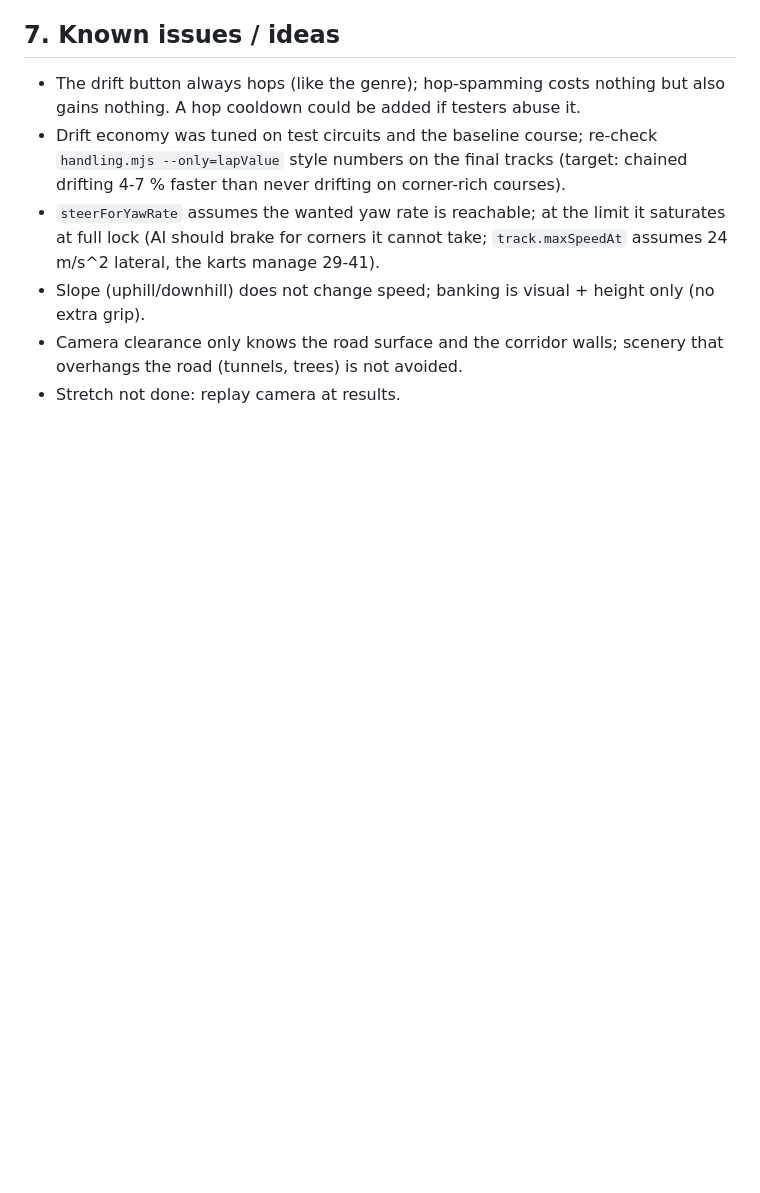
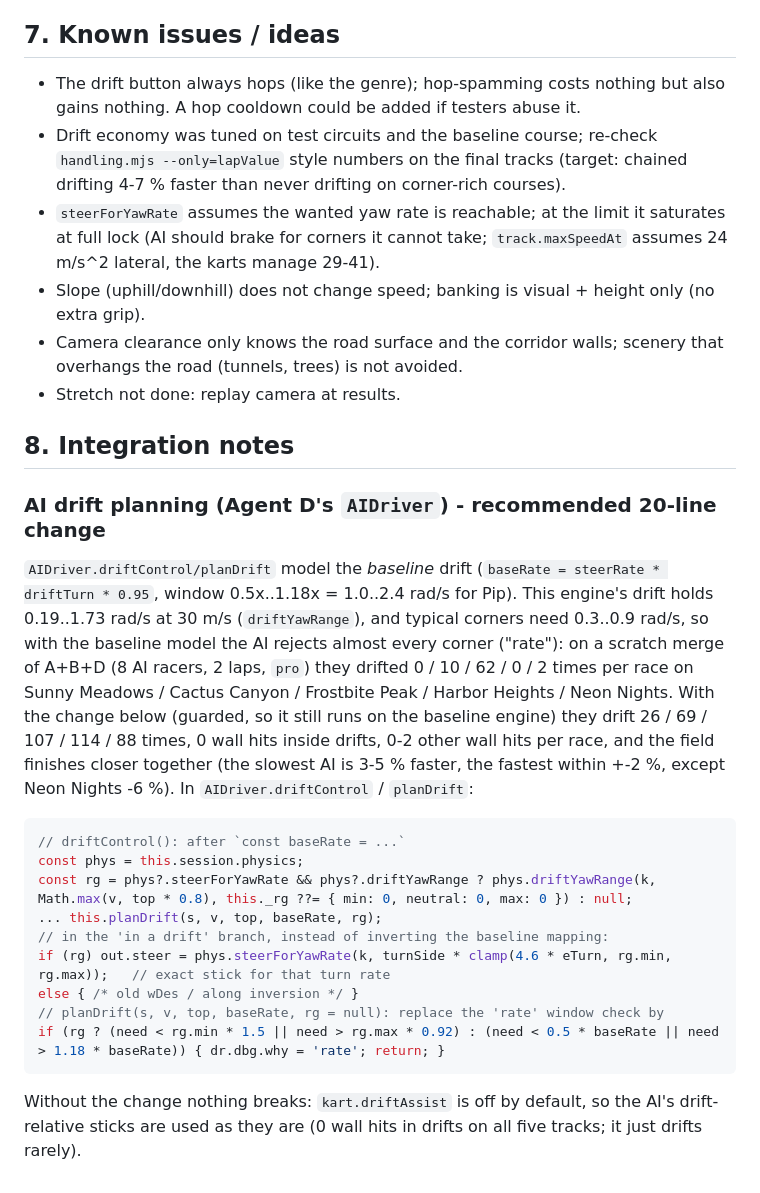
Before and after one commit to JustPenguin/OnePromptGame, a Markdown page: game/docs/engine.md, the part around the change. GitHub-like rendering; blank space fills up the shorter version.

Commit message:
docs/engine.md: integration notes (AI drift planning change for AIDriver)
Co-Authored-By: Claude Sonnet 5.5 <noreply@anthropic.com>
Claude-Session: https://claude.ai/code/session_013TG4jJGcUHfkfVXYtU9q4H

````diff
--- a/game/docs/engine.md
+++ b/game/docs/engine.md
@@ -167,3 +167,22 @@ and `page.screenshot` (see `docs/TESTING.md`). `scripts/lib/rig.mjs` builds real
 * Slope (uphill/downhill) does not change speed; banking is visual + height only (no extra grip).
 * Camera clearance only knows the road surface and the corridor walls; scenery that overhangs the road (tunnels, trees) is not avoided.
 * Stretch not done: replay camera at results.
+
+## 8. Integration notes
+### AI drift planning (Agent D's `AIDriver`) - recommended 20-line change
+`AIDriver.driftControl/planDrift` model the *baseline* drift (`baseRate = steerRate * driftTurn * 0.95`, window 0.5x..1.18x = 1.0..2.4 rad/s for Pip). This engine's drift holds 0.19..1.73 rad/s at 30 m/s
+(`driftYawRange`), and typical corners need 0.3..0.9 rad/s, so with the baseline model the AI rejects almost every corner ("rate"): on a scratch merge of A+B+D (8 AI racers, 2 laps, `pro`) they drifted
+0 / 10 / 62 / 0 / 2 times per race on Sunny Meadows / Cactus Canyon / Frostbite Peak / Harbor Heights / Neon Nights. With the change below (guarded, so it still runs on the baseline engine) they drift 26 / 69 / 107 / 114 / 88 times,
+0 wall hits inside drifts, 0-2 other wall hits per race, and the field finishes closer together (the slowest AI is 3-5 % faster, the fastest within +-2 %, except Neon Nights -6 %). In `AIDriver.driftControl` / `planDrift`:
+```js
+// driftControl(): after `const baseRate = ...`
+const phys = this.session.physics;
+const rg = phys?.steerForYawRate && phys?.driftYawRange ? phys.driftYawRange(k, Math.max(v, top * 0.8), this._rg ??= { min: 0, neutral: 0, max: 0 }) : null;
+... this.planDrift(s, v, top, baseRate, rg);
+// in the 'in a drift' branch, instead of inverting the baseline mapping:
+if (rg) out.steer = phys.steerForYawRate(k, turnSide * clamp(4.6 * eTurn, rg.min, rg.max));   // exact stick for that turn rate
+else { /* old wDes / along inversion */ }
+// planDrift(s, v, top, baseRate, rg = null): replace the 'rate' window check by
+if (rg ? (need < rg.min * 1.5 || need > rg.max * 0.92) : (need < 0.5 * baseRate || need > 1.18 * baseRate)) { dr.dbg.why = 'rate'; return; }
+```
+Without the change nothing breaks: `kart.driftAssist` is off by default, so the AI's drift-relative sticks are used as they are (0 wall hits in drifts on all five tracks; it just drifts rarely).
````
